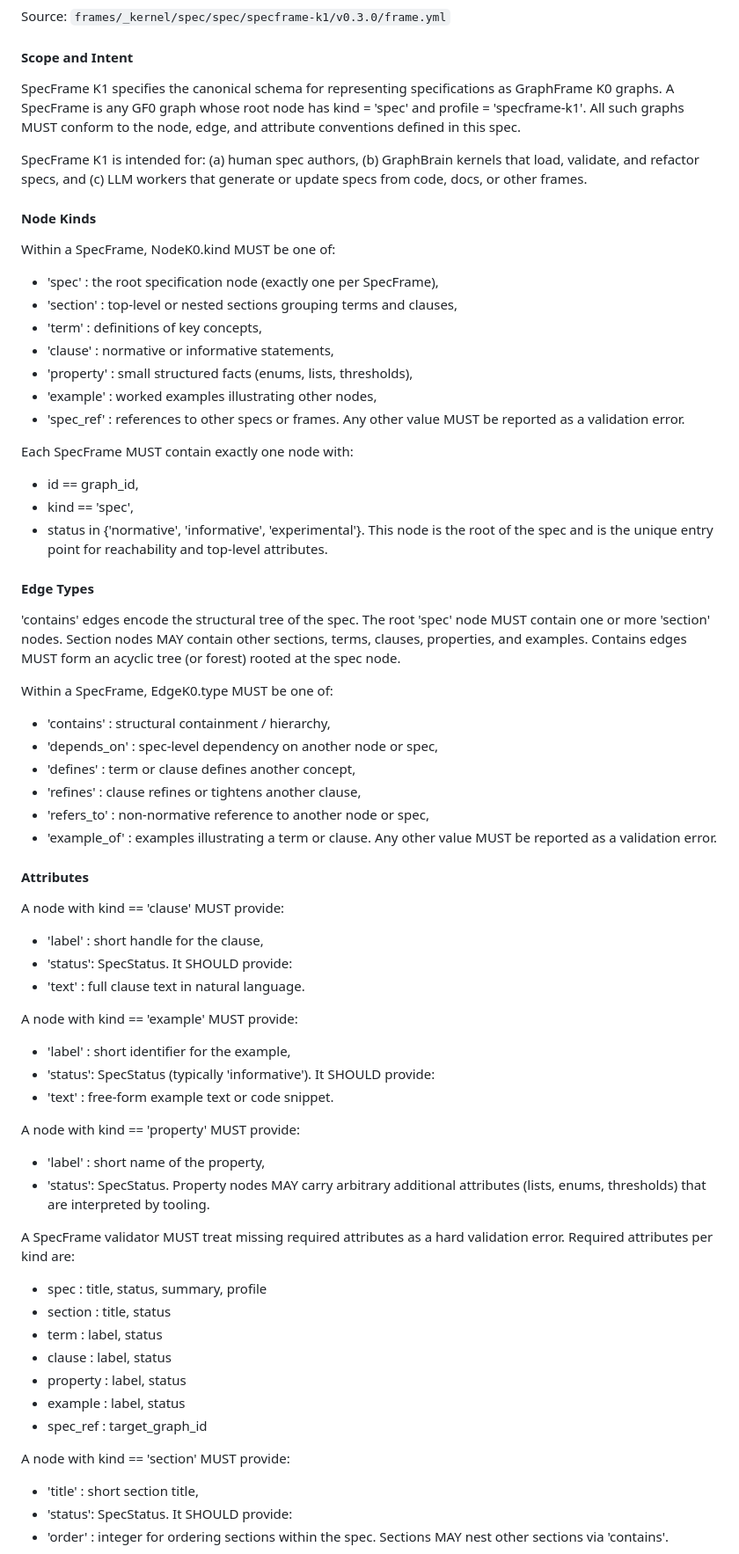
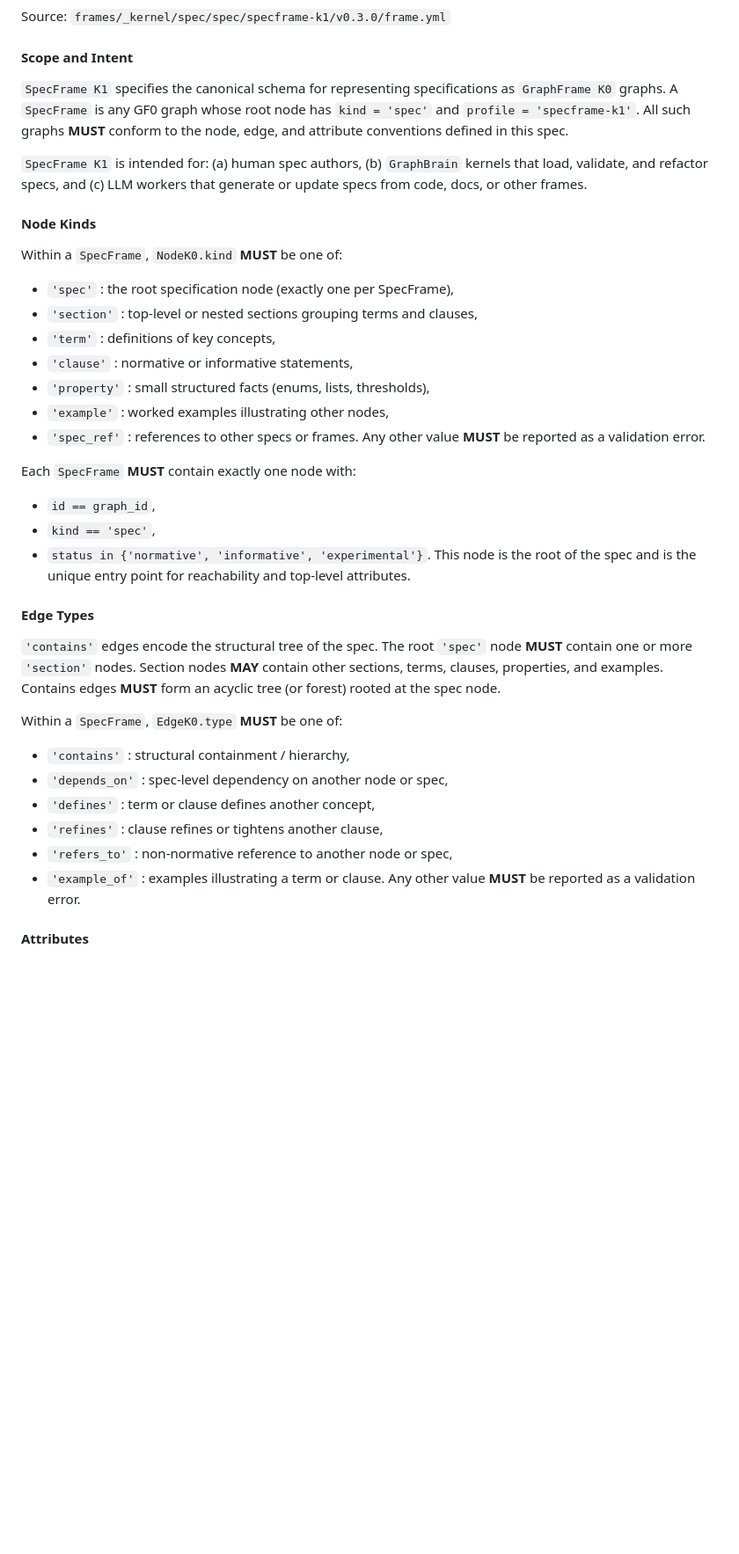
Before and after one commit to davidtswanson903/framecodex, a Markdown page: .github/copilot-instructions.md, the part around one of its changes. Shown at 88% size. GitHub-like rendering; blank space fills up the shorter version.

Commit message:
chore: regenerate copilot instructions

```diff
--- a/.github/copilot-instructions.md
+++ b/.github/copilot-instructions.md
@@ -350,73 +350,49 @@ Source: `frames/_kernel/spec/spec/specframe-k1/v0.3.0/frame.yml`
 
 #### Scope and Intent
 
-SpecFrame K1 specifies the canonical schema for representing specifications as GraphFrame K0 graphs. A SpecFrame is any GF0 graph whose root node has kind = 'spec' and profile = 'specframe-k1'. All such graphs MUST conform to the node, edge, and attribute conventions defined in this spec.
-
-SpecFrame K1 is intended for: (a) human spec authors, (b) GraphBrain kernels that load, validate, and refactor specs, and (c) LLM workers that generate or update specs from code, docs, or other frames.
+`SpecFrame K1` specifies the canonical schema for representing specifications
+as `GraphFrame K0` graphs. A `SpecFrame` is any GF0 graph whose root node has
+`kind = 'spec'` and `profile = 'specframe-k1'`. All such graphs **MUST** conform to
+the node, edge, and attribute conventions defined in this spec.
+
+`SpecFrame K1` is intended for: (a) human spec authors, (b) `GraphBrain`
+kernels that load, validate, and refactor specs, and (c) LLM workers that
+generate or update specs from code, docs, or other frames.
 
 #### Node Kinds
 
-Within a SpecFrame, NodeK0.kind MUST be one of:
-  - 'spec'      : the root specification node (exactly one per SpecFrame),
-  - 'section'   : top-level or nested sections grouping terms and clauses,
-  - 'term'      : definitions of key concepts,
-  - 'clause'    : normative or informative statements,
-  - 'property'  : small structured facts (enums, lists, thresholds),
-  - 'example'   : worked examples illustrating other nodes,
-  - 'spec_ref'  : references to other specs or frames.
-Any other value MUST be reported as a validation error.
-
-Each SpecFrame MUST contain exactly one node with:
-  - id == graph_id,
-  - kind == 'spec',
-  - status in {'normative', 'informative', 'experimental'}.
-This node is the root of the spec and is the unique entry point for reachability and top-level attributes.
+Within a `SpecFrame`, `NodeK0.kind` **MUST** be one of:
+  - `'spec'`      : the root specification node (exactly one per SpecFrame),
+  - `'section'`   : top-level or nested sections grouping terms and clauses,
+  - `'term'`      : definitions of key concepts,
+  - `'clause'`    : normative or informative statements,
+  - `'property'`  : small structured facts (enums, lists, thresholds),
+  - `'example'`   : worked examples illustrating other nodes,
+  - `'spec_ref'`  : references to other specs or frames.
+Any other value **MUST** be reported as a validation error.
+
+Each `SpecFrame` **MUST** contain exactly one node with:
+  - `id == graph_id`,
+  - `kind == 'spec'`,
+  - `status in {'normative', 'informative', 'experimental'}`.
+This node is the root of the spec and is the unique entry point for
+reachability and top-level attributes.
 
 #### Edge Types
 
-'contains' edges encode the structural tree of the spec. The root 'spec' node MUST contain one or more 'section' nodes. Section nodes MAY contain other sections, terms, clauses, properties, and examples. Contains edges MUST form an acyclic tree (or forest) rooted at the spec node.
-
-Within a SpecFrame, EdgeK0.type MUST be one of:
-  - 'contains'   : structural containment / hierarchy,
-  - 'depends_on' : spec-level dependency on another node or spec,
-  - 'defines'    : term or clause defines another concept,
-  - 'refines'    : clause refines or tightens another clause,
-  - 'refers_to'  : non-normative reference to another node or spec,
-  - 'example_of' : examples illustrating a term or clause.
-Any other value MUST be reported as a validation error.
+`'contains'` edges encode the structural tree of the spec. The root `'spec'`
+node **MUST** contain one or more `'section'` nodes. Section nodes **MAY** contain
+other sections, terms, clauses, properties, and examples. Contains edges
+**MUST** form an acyclic tree (or forest) rooted at the spec node.
+
+Within a `SpecFrame`, `EdgeK0.type` **MUST** be one of:
+  - `'contains'`   : structural containment / hierarchy,
+  - `'depends_on'` : spec-level dependency on another node or spec,
+  - `'defines'`    : term or clause defines another concept,
+  - `'refines'`    : clause refines or tightens another clause,
+  - `'refers_to'`  : non-normative reference to another node or spec,
+  - `'example_of'` : examples illustrating a term or clause.
+Any other value **MUST** be reported as a validation error.
 
 #### Attributes
 
-A node with kind == 'clause' MUST provide:
-  - 'label' : short handle for the clause,
-  - 'status': SpecStatus.
-It SHOULD provide:
-  - 'text'  : full clause text in natural language.
-
-A node with kind == 'example' MUST provide:
-  - 'label' : short identifier for the example,
-  - 'status': SpecStatus (typically 'informative').
-It SHOULD provide:
-  - 'text'  : free-form example text or code snippet.
-
-A node with kind == 'property' MUST provide:
-  - 'label' : short name of the property,
-  - 'status': SpecStatus.
-Property nodes MAY carry arbitrary additional attributes (lists, enums, thresholds) that are interpreted by tooling.
-
-A SpecFrame validator MUST treat missing required attributes as a hard validation error. Required attributes per kind are:
-  - spec     : title, status, summary, profile
-  - section  : title, status
-  - term     : label, status
-  - clause   : label, status
-  - property : label, status
-  - example  : label, status
-  - spec_ref : target_graph_id
-
-A node with kind == 'section' MUST provide:
-  - 'title' : short section title,
-  - 'status': SpecStatus.
-It SHOULD provide:
-  - 'order' : integer for ordering sections within the spec.
-Sections MAY nest other sections via 'contains'.
-
```
Also changed, not shown: other parts of .github/copilot-instructions.md (+93 -40 lines).
